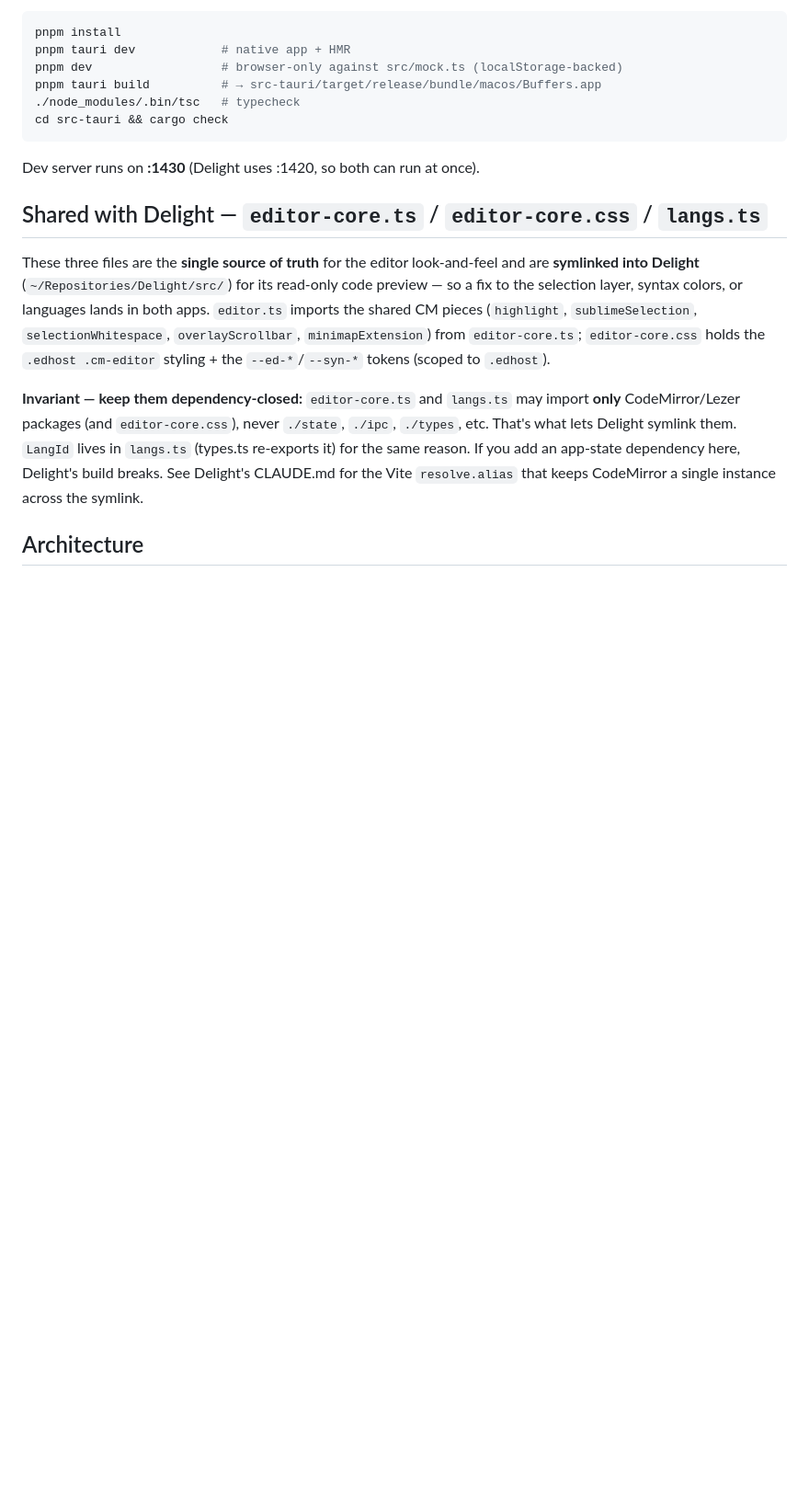
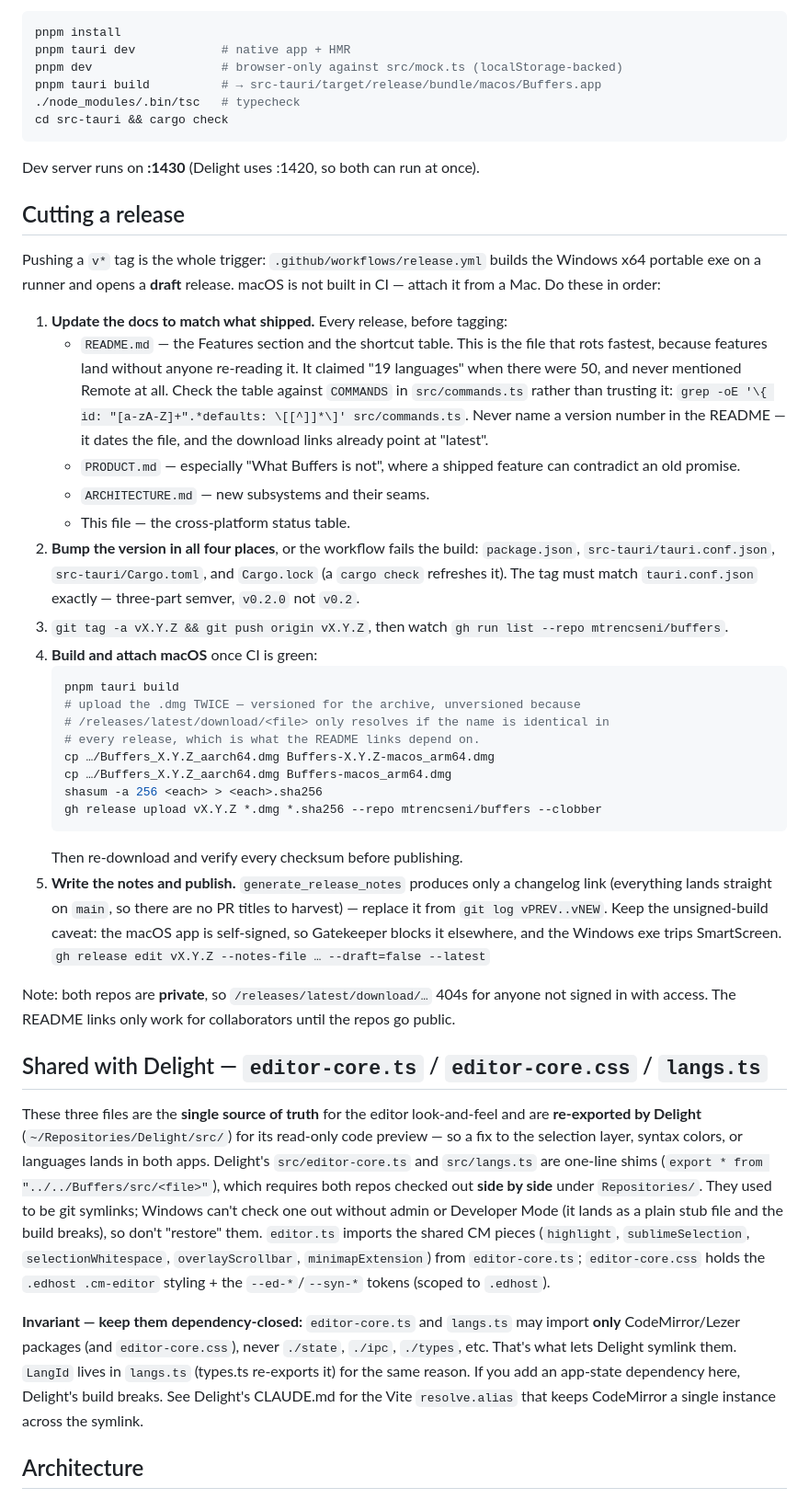
Before and after one commit to mtrencseni/buffers, a Markdown page: CLAUDE.md, the part around the change. Shown at 92% size. GitHub-like rendering; blank space fills up the shorter version.

````diff
--- a/CLAUDE.md
+++ b/CLAUDE.md
@@ -33,12 +33,64 @@ cd src-tauri && cargo check
 
 Dev server runs on **:1430** (Delight uses :1420, so both can run at once).
 
+## Cutting a release
+
+Pushing a `v*` tag is the whole trigger: `.github/workflows/release.yml` builds
+the Windows x64 portable exe on a runner and opens a **draft** release. macOS is
+not built in CI — attach it from a Mac. Do these in order:
+
+1. **Update the docs to match what shipped.** Every release, before tagging:
+   - `README.md` — the Features section and the shortcut table. This is the file
+     that rots fastest, because features land without anyone re-reading it. It
+     claimed "19 languages" when there were 50, and never mentioned Remote at
+     all. Check the table against `COMMANDS` in `src/commands.ts` rather than
+     trusting it:
+     `grep -oE '\{ id: "[a-zA-Z]+".*defaults: \[[^]]*\]' src/commands.ts`.
+     Never name a version number in the README — it dates the file, and the
+     download links already point at "latest".
+   - `PRODUCT.md` — especially "What Buffers is not", where a shipped feature
+     can contradict an old promise.
+   - `ARCHITECTURE.md` — new subsystems and their seams.
+   - This file — the cross-platform status table.
+2. **Bump the version in all four places**, or the workflow fails the build:
+   `package.json`, `src-tauri/tauri.conf.json`, `src-tauri/Cargo.toml`, and
+   `Cargo.lock` (a `cargo check` refreshes it). The tag must match
+   `tauri.conf.json` exactly — three-part semver, `v0.2.0` not `v0.2`.
+3. `git tag -a vX.Y.Z && git push origin vX.Y.Z`, then watch
+   `gh run list --repo mtrencseni/buffers`.
+4. **Build and attach macOS** once CI is green:
+   ```sh
+   pnpm tauri build
+   # upload the .dmg TWICE — versioned for the archive, unversioned because
+   # /releases/latest/download/<file> only resolves if the name is identical in
+   # every release, which is what the README links depend on.
+   cp …/Buffers_X.Y.Z_aarch64.dmg Buffers-X.Y.Z-macos_arm64.dmg
+   cp …/Buffers_X.Y.Z_aarch64.dmg Buffers-macos_arm64.dmg
+   shasum -a 256 <each> > <each>.sha256
+   gh release upload vX.Y.Z *.dmg *.sha256 --repo mtrencseni/buffers --clobber
+   ```
+   Then re-download and verify every checksum before publishing.
+5. **Write the notes and publish.** `generate_release_notes` produces only a
+   changelog link (everything lands straight on `main`, so there are no PR
+   titles to harvest) — replace it from `git log vPREV..vNEW`. Keep the
+   unsigned-build caveat: the macOS app is self-signed, so Gatekeeper blocks it
+   elsewhere, and the Windows exe trips SmartScreen.
+   `gh release edit vX.Y.Z --notes-file … --draft=false --latest`
+
+Note: both repos are **private**, so `/releases/latest/download/…` 404s for
+anyone not signed in with access. The README links only work for collaborators
+until the repos go public.
+
 ## Shared with Delight — `editor-core.ts` / `editor-core.css` / `langs.ts`
 
 These three files are the **single source of truth** for the editor look-and-feel
-and are **symlinked into Delight** (`~/Repositories/Delight/src/`) for its
+and are **re-exported by Delight** (`~/Repositories/Delight/src/`) for its
 read-only code preview — so a fix to the selection layer, syntax colors, or
-languages lands in both apps. `editor.ts` imports the shared CM pieces
+languages lands in both apps. Delight's `src/editor-core.ts` and `src/langs.ts`
+are one-line shims (`export * from "../../Buffers/src/<file>"`), which requires
+both repos checked out **side by side** under `Repositories/`. They used to be
+git symlinks; Windows can't check one out without admin or Developer Mode (it
+lands as a plain stub file and the build breaks), so don't "restore" them. `editor.ts` imports the shared CM pieces
 (`highlight`, `sublimeSelection`, `selectionWhitespace`, `overlayScrollbar`,
 `minimapExtension`) from `editor-core.ts`; `editor-core.css` holds the
 `.edhost .cm-editor` styling + the `--ed-*`/`--syn-*` tokens (scoped to `.edhost`).
````
Also changed, not shown: README.md (+90 -73 lines).
